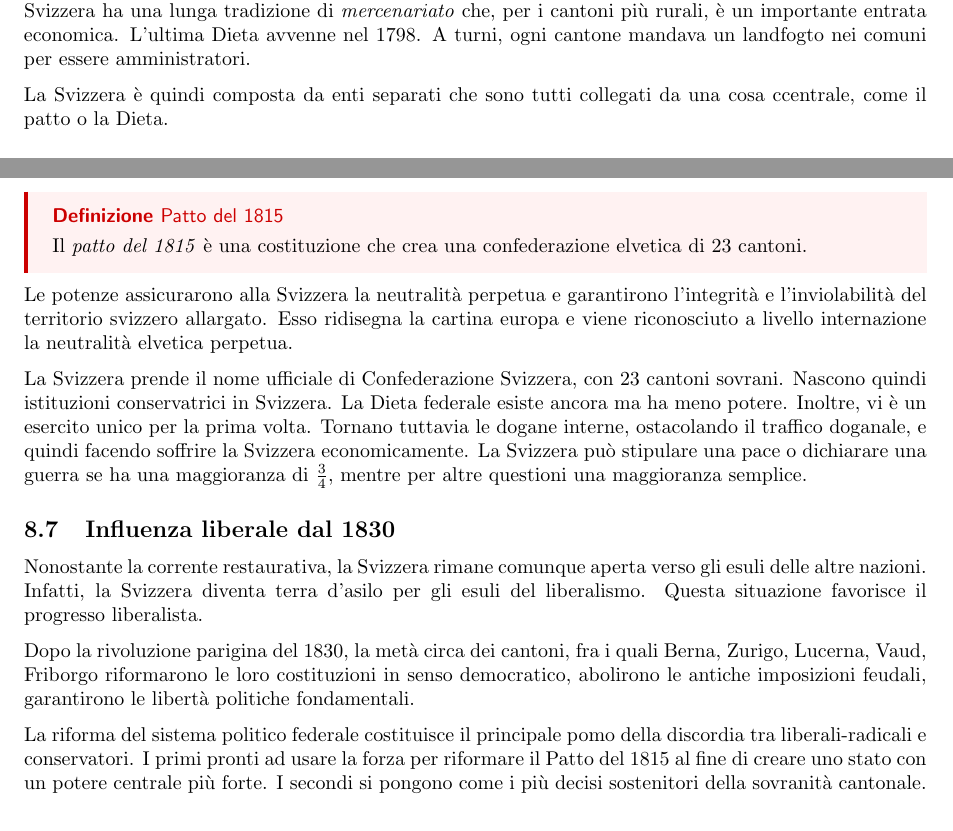
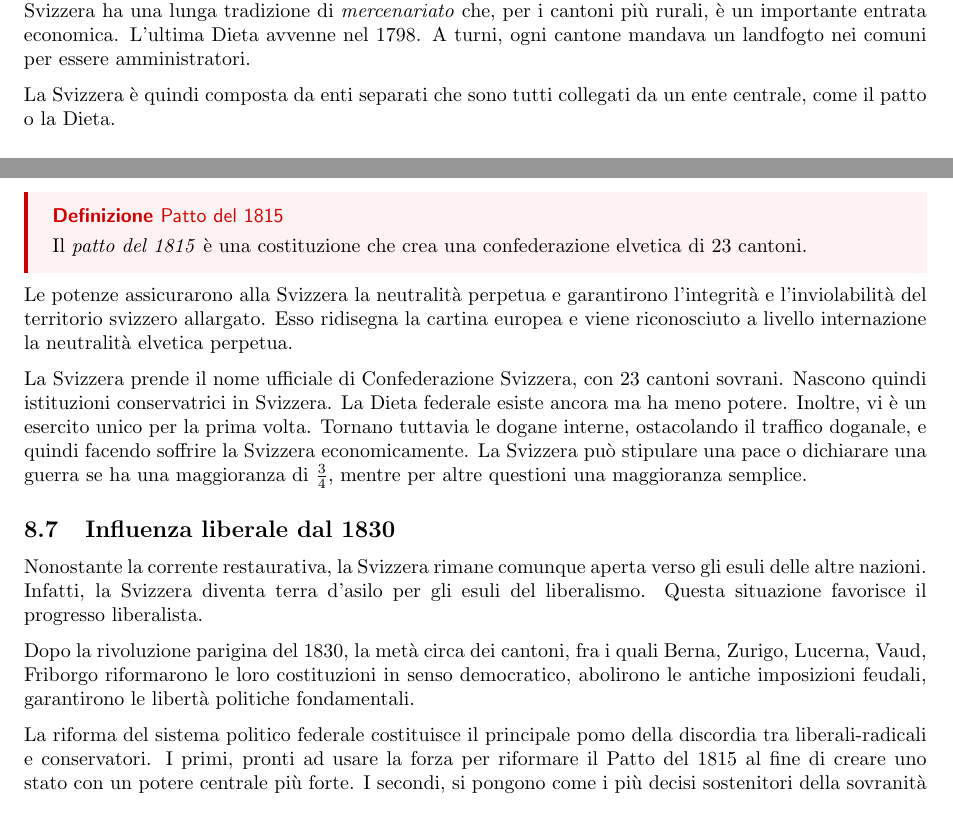
Before and after one commit to paolobettelini/school-notes, a LaTeX document (notes/history/history.tex): two parts of pages 16 and 18 of 33, joined at a grey line, cut so that both start at the same text. Compiled offline with pdfLaTeX.

Commit message:
fixed typos

```diff
--- a/notes/history/history.tex
+++ b/notes/history/history.tex
@@ -774,7 +774,7 @@ Inoltre, la Svizzera ha una lunga tradizione di \textit{mercenariato} che, per i
 L'ultima Dieta avvenne nel 1798.
 A turni, ogni cantone mandava un landfogto nei comuni per essere amministratori.
 
-La Svizzera è quindi composta da enti separati che sono tutti collegati da una cosa ccentrale, come il patto o la Dieta.
+La Svizzera è quindi composta da enti separati che sono tutti collegati da un ente centrale, come il patto o la Dieta.
 
 \subsection{Confederazione e federazione}
 
@@ -878,7 +878,7 @@ accordò ai Cantoni la quasi completa autonomia amministrativa.
 
 Le potenze assicurarono alla Svizzera la neutralità perpetua e garantirono
 l'integrità e l'inviolabilità del territorio svizzero allargato.
-Esso ridisegna la cartina europa e viene riconosciuto a livello internazione la neutralità elvetica perpetua.
+Esso ridisegna la cartina europea e viene riconosciuto a livello internazione la neutralità elvetica perpetua.
 
 La Svizzera prende il nome ufficiale di Confederazione Svizzera, con 23 cantoni sovrani.
 Nascono quindi istituzioni conservatrici in Svizzera.
@@ -901,8 +901,8 @@ Lucerna, Vaud, Friborgo riformarono le loro costituzioni in senso democratico,
 abolirono le antiche imposizioni feudali, garantirono le libertà politiche fondamentali.
 
 La riforma del sistema politico federale costituisce il principale pomo della discordia
-tra liberali-radicali e conservatori. I primi pronti ad usare la forza per riformare il Patto
-del 1815 al fine di creare uno stato con un potere centrale più forte. I secondi si
+tra liberali-radicali e conservatori. I primi, pronti ad usare la forza per riformare il Patto
+del 1815 al fine di creare uno stato con un potere centrale più forte. I secondi, si
 pongono come i più decisi sostenitori della sovranità cantonale. Le questioni religiose
 complicano un conflitto che è essenzialmente di natura politica: i liberali radicali sono
 fautori di una società laica e vedono nel cattolicesimo un ostacolo alla modernizzazione
```
Also changed, not shown: notes/history/history.pdf, notes/history/history.tex (14 more changed lines).
